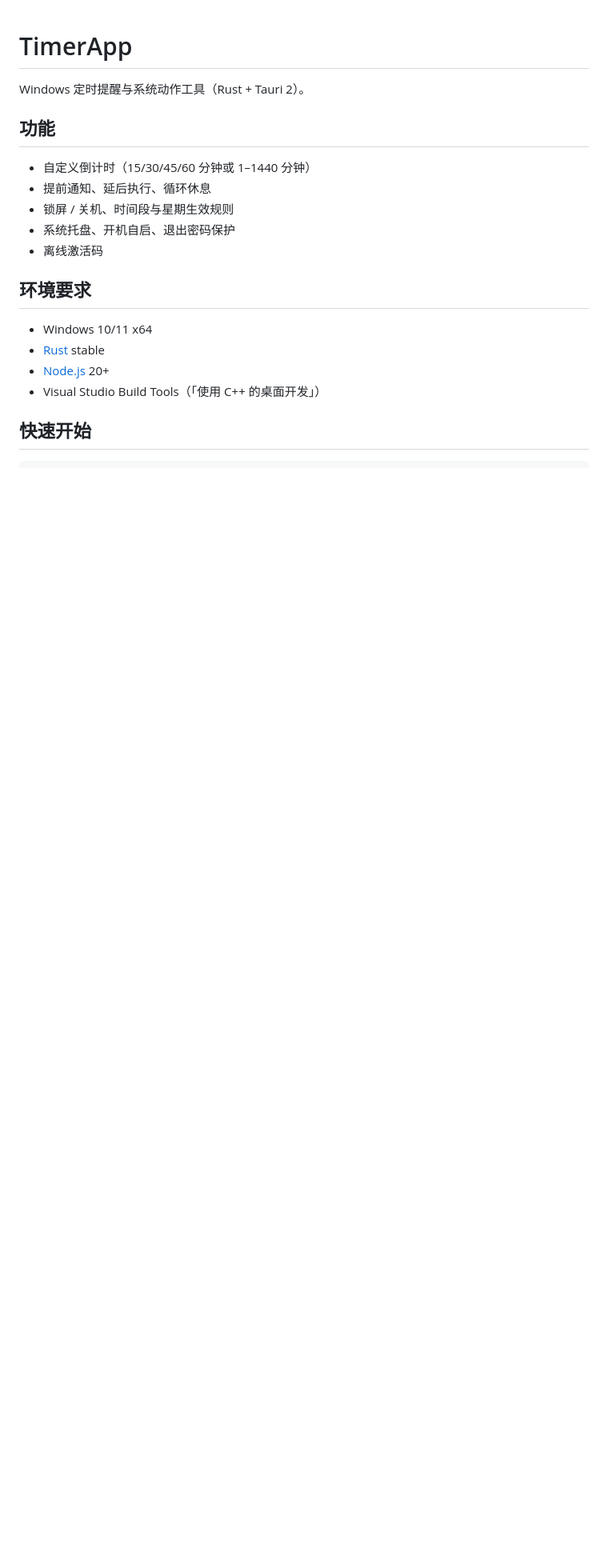
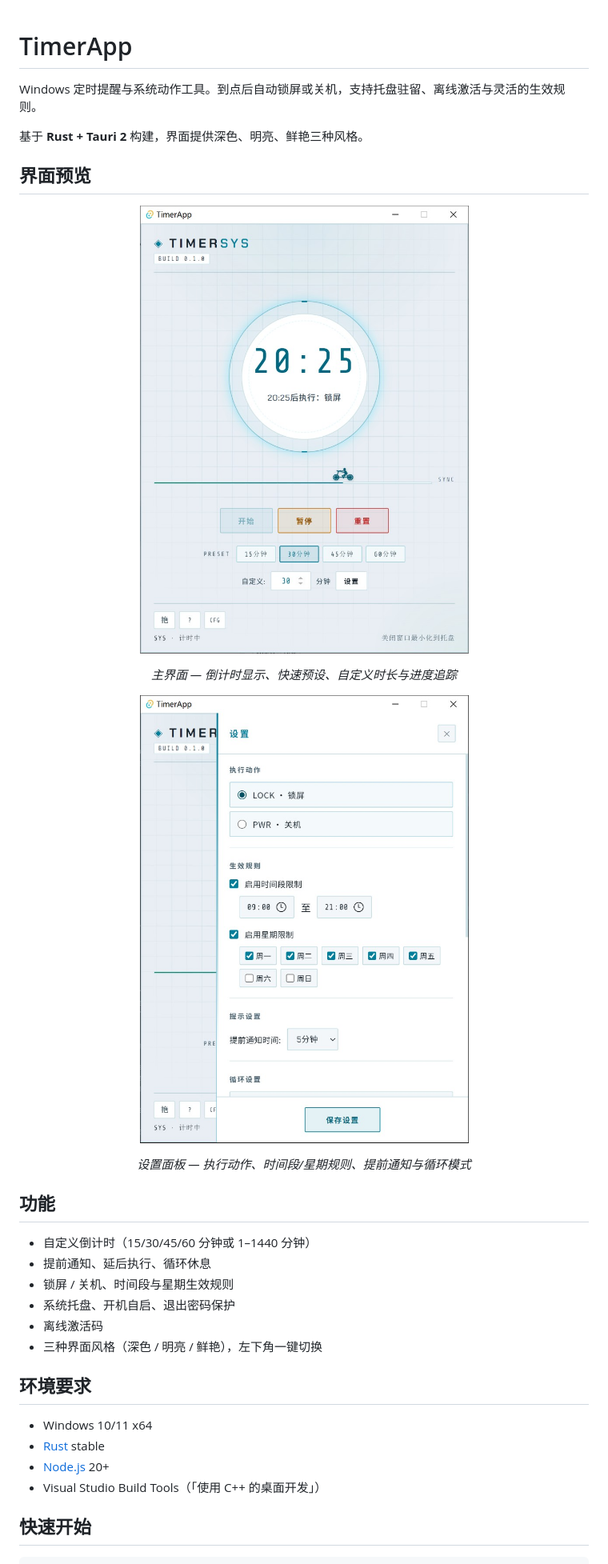
Before and after one commit to gradient30/timer, a Markdown page: README.md, the part around one of its changes. Shown at 80% size. Drawn GitHub-style; pictures changed too: docs/assets/screenshot-main.png (added), docs/assets/screenshot-settings.png (added); blank space fills up the shorter version.

Commit message:
feat(ui): 重构 HUD 界面并优化计时交互体验
- 新增深色/明亮/鲜艳三主题与左下角切换
- 统一系统弹窗替代浏览器原生 alert/confirm
- 进度条骑自行车动画与布局调整
- 计时中预设仅预选，运行中禁止修改间隔
- 修复计时线程重复启动，README 补充界面截图

```diff
--- a/README.md
+++ b/README.md
@@ -1,6 +1,22 @@
 # TimerApp
 
-Windows 定时提醒与系统动作工具（Rust + Tauri 2）。
+Windows 定时提醒与系统动作工具。到点后自动锁屏或关机，支持托盘驻留、离线激活与灵活的生效规则。
+
+基于 **Rust + Tauri 2** 构建，界面提供深色、明亮、鲜艳三种风格。
+
+## 界面预览
+
+<p align="center">
+  <img src="docs/assets/screenshot-main.png" alt="TimerApp 主界面：倒计时、预设时间与进度条" width="720" />
+</p>
+
+<p align="center"><em>主界面 — 倒计时显示、快速预设、自定义时长与进度追踪</em></p>
+
+<p align="center">
+  <img src="docs/assets/screenshot-settings.png" alt="TimerApp 设置面板：执行动作与生效规则" width="720" />
+</p>
+
+<p align="center"><em>设置面板 — 执行动作、时间段/星期规则、提前通知与循环模式</em></p>
 
 ## 功能
 
@@ -9,6 +25,7 @@ Windows 定时提醒与系统动作工具（Rust + Tauri 2）。
 - 锁屏 / 关机、时间段与星期生效规则
 - 系统托盘、开机自启、退出密码保护
 - 离线激活码
+- 三种界面风格（深色 / 明亮 / 鲜艳），左下角一键切换
 
 ## 环境要求
 
```
Also changed, not shown: other parts of README.md (+2 -1 lines), docs/release/RELEASE.md (+1 -1 lines), 8 other files.
